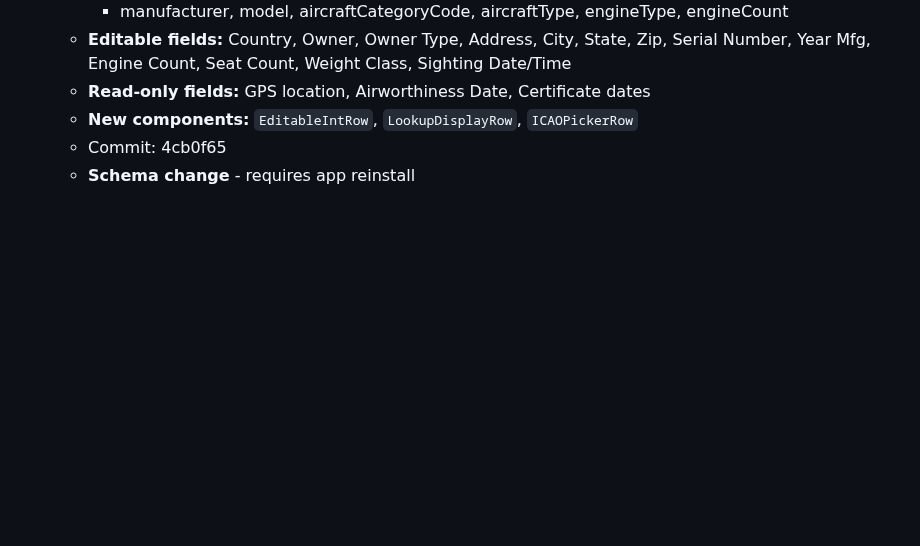
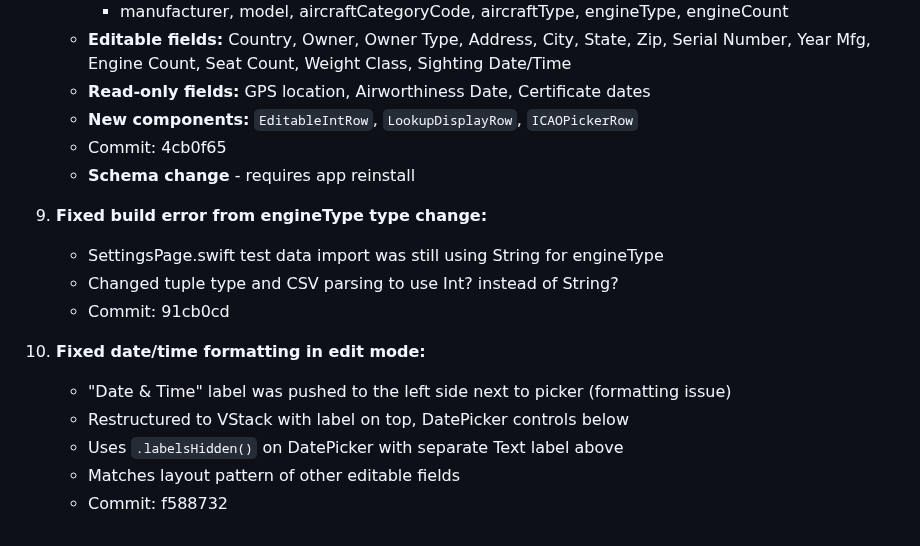
Before and after one commit to JimKerrUSA/Airplane-ID.com, a Markdown page: CONTEXT.md, the part around the change. Drawn GitHub-style; blank space fills up the shorter version.

Commit message:
Update CONTEXT.md with recent fixes
- Fixed engineType type mismatch in SettingsPage
- Fixed date/time formatting in edit mode

Co-Authored-By: Claude Opus 4.5 <noreply@anthropic.com>

```diff
--- a/CONTEXT.md
+++ b/CONTEXT.md
@@ -1175,3 +1175,15 @@ The app must handle large datasets efficiently:
    - **New components:** `EditableIntRow`, `LookupDisplayRow`, `ICAOPickerRow`
    - Commit: 4cb0f65
    - **Schema change** - requires app reinstall
+
+9. **Fixed build error from engineType type change:**
+   - SettingsPage.swift test data import was still using String for engineType
+   - Changed tuple type and CSV parsing to use Int? instead of String?
+   - Commit: 91cb0cd
+
+10. **Fixed date/time formatting in edit mode:**
+    - "Date & Time" label was pushed to the left side next to picker (formatting issue)
+    - Restructured to VStack with label on top, DatePicker controls below
+    - Uses `.labelsHidden()` on DatePicker with separate Text label above
+    - Matches layout pattern of other editable fields
+    - Commit: f588732
```
